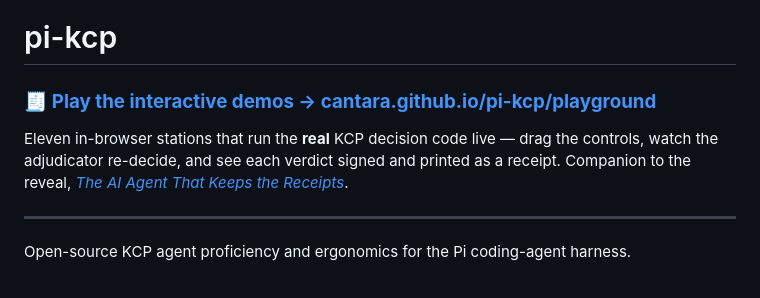
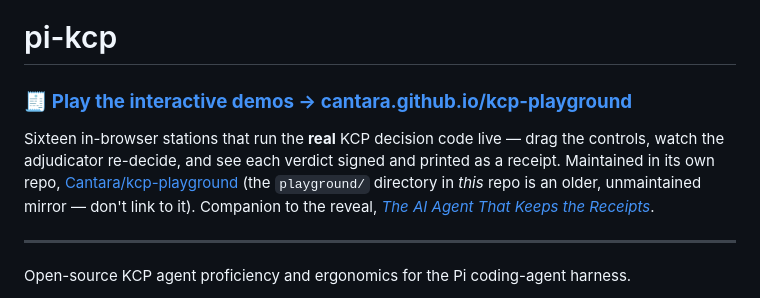
Before and after one commit to Cantara/pi-kcp, a Markdown page: README.md, the part around the change. GitHub-like rendering.

Commit message:
docs: point README's playground link at the real, maintained site (#66)
* feat: add manifests[] federation to spec

pi-kcp had no federation block at all despite implementing the spec
directly as a governed runtime. Found during a cross-linking audit of the
whole Cantara KCP family — done now that main is caught up to the real
current state (see the preceding fast-forward: main was 6 commits/several
releases behind this repo's actual work).

Co-Authored-By: Claude Sonnet 5 <noreply@anthropic.com>
Claude-Session: https://claude.ai/code/session_017Hocry1uCX1Jz8mR1gRkFQ

* chore(kcp): update knowledge.yaml.sig [skip-sign]

* docs: make CLI-primary, skill-as-wrapper explicit

kcp-agent's CLI is the primary interface for both humans and agents;
/kcp and the other slash commands are a discovery/ergonomics wrapper
around it, not a replacement. Was implied by the transport-lanes list,
not stated outright.

* docs: add CLAUDE.md navigation hub + review local skills

Thin CLAUDE.md pointing to knowledge.yaml (canonical agent-navigable
index) and kcp-skill (shared governed-skill authoring conventions);
local skills reviewed against current repo state, stale content fixed,
genuine gaps filled. Fable-verified before commit.

* docs: point README's playground link at the real, maintained site

pi-kcp's own README linked to cantara.github.io/pi-kcp/playground — this
repo's own vendored playground/ directory, an older mirror (11 stations,
last touched 2026-07-22) that's never been kept in sync. The actively
maintained site is a separate repo, Cantara/kcp-playground (16 stations
as of today, including a new station for this repo's own demo 16), served
at cantara.github.io/kcp-playground. Points the README there instead and
flags the local playground/ directory as a stale mirror, not the canonical
link.

Co-Authored-By: Claude Sonnet 5 <noreply@anthropic.com>
Claude-Session: https://claude.ai/code/session_01TYGUQy4tc7ctX8tUMyKx6J

---------

Co-authored-by: Claude Sonnet 5 <noreply@anthropic.com>
Co-authored-by: github-actions[bot] <github-actions[bot]@users.noreply.github.com>

```diff
--- a/README.md
+++ b/README.md
@@ -1,8 +1,8 @@
 # pi-kcp
 
-### 🧾 **[Play the interactive demos → cantara.github.io/pi-kcp/playground](https://cantara.github.io/pi-kcp/playground/)**
+### 🧾 **[Play the interactive demos → cantara.github.io/kcp-playground](https://cantara.github.io/kcp-playground/)**
 
-Eleven in-browser stations that run the **real** KCP decision code live — drag the controls, watch the adjudicator re-decide, and see each verdict signed and printed as a receipt. Companion to the reveal, [*The AI Agent That Keeps the Receipts*](https://wiki.totto.org/blog/2026/07/22/the-ai-agent-that-keeps-the-receipts/).
+Sixteen in-browser stations that run the **real** KCP decision code live — drag the controls, watch the adjudicator re-decide, and see each verdict signed and printed as a receipt. Maintained in its own repo, [Cantara/kcp-playground](https://github.com/Cantara/kcp-playground) (the `playground/` directory in *this* repo is an older, unmaintained mirror — don't link to it). Companion to the reveal, [*The AI Agent That Keeps the Receipts*](https://wiki.totto.org/blog/2026/07/22/the-ai-agent-that-keeps-the-receipts/).
 
 ---
 
```
